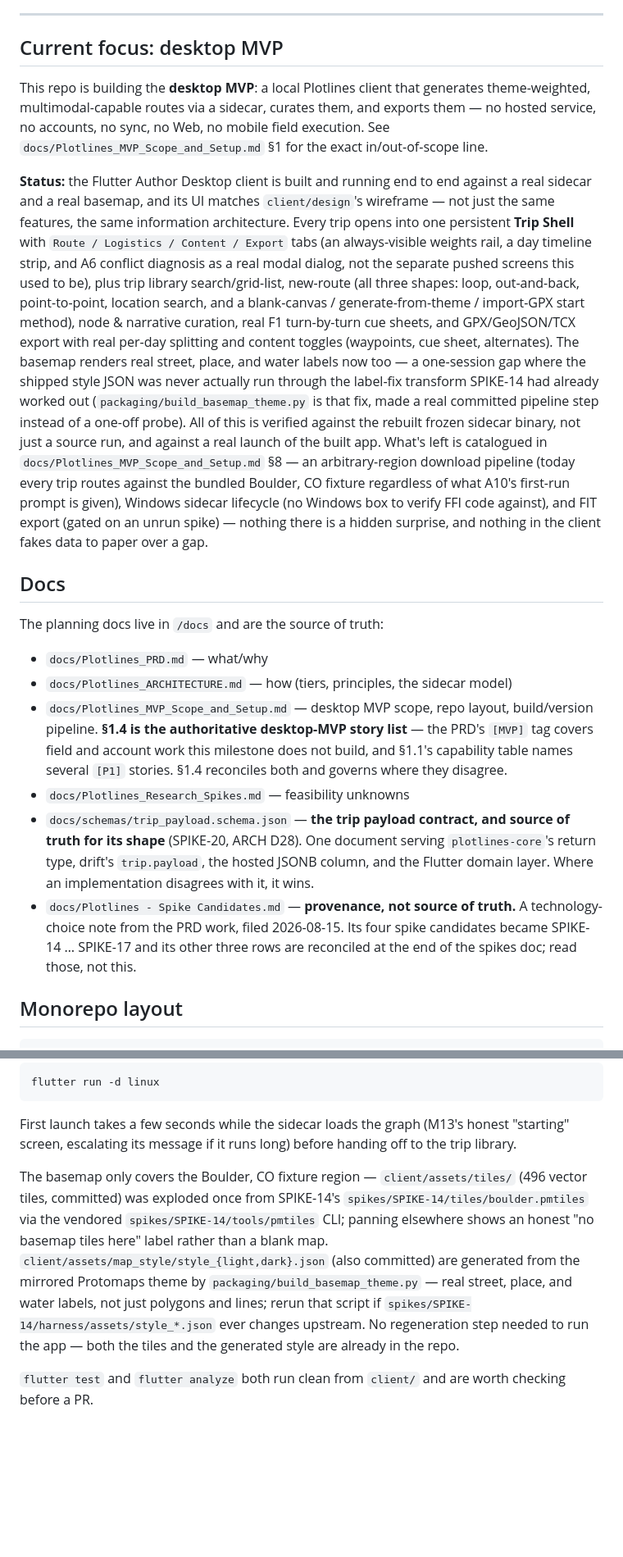
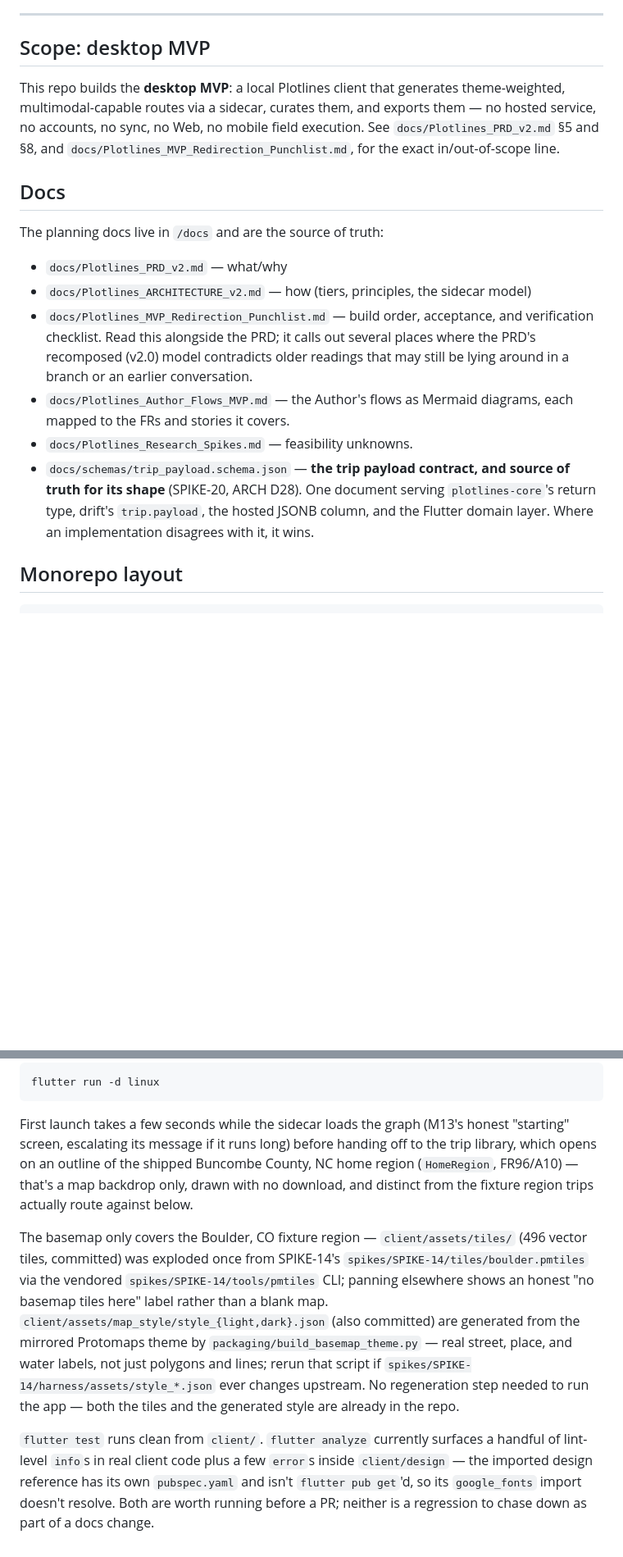
Before and after one commit to gnfrazier/plotlines, a Markdown page: README.md, 2 parts joined by grey strips. Shown at 82% size. Rendered like a GitHub page; blank space fills up the shorter version.

````diff
--- a/README.md
+++ b/README.md
@@ -16,53 +16,31 @@ When characters embark on the journey, they can sync the plan to their mobile ap
 
 ---
 
-## Current focus: desktop MVP
+## Scope: desktop MVP
 
-This repo is building the **desktop MVP**: a local Plotlines client that generates
+This repo builds the **desktop MVP**: a local Plotlines client that generates
 theme-weighted, multimodal-capable routes via a sidecar, curates them, and exports them — no
 hosted service, no accounts, no sync, no Web, no mobile field execution. See
-`docs/Plotlines_MVP_Scope_and_Setup.md` §1 for the exact in/out-of-scope line.
-
-**Status:** the Flutter Author Desktop client is built and running end to end against a real
-sidecar and a real basemap, and its UI matches `client/design`'s wireframe — not just the
-same features, the same information architecture. Every trip opens into one persistent
-**Trip Shell** with `Route / Logistics / Content / Export` tabs (an always-visible weights
-rail, a day timeline strip, and A6 conflict diagnosis as a real modal dialog, not the
-separate pushed screens this used to be), plus trip library search/grid-list, new-route (all
-three shapes: loop, out-and-back, point-to-point, location search, and a blank-canvas /
-generate-from-theme / import-GPX start method), node & narrative curation, real F1
-turn-by-turn cue sheets, and GPX/GeoJSON/TCX export with real per-day splitting and content
-toggles (waypoints, cue sheet, alternates). The basemap renders real street, place, and water
-labels now too — a one-session gap where the shipped style JSON was never actually run
-through the label-fix transform SPIKE-14 had already worked out (`packaging/build_basemap_theme.py`
-is that fix, made a real committed pipeline step instead of a one-off probe). All of this is
-verified against the rebuilt frozen sidecar binary, not just a source run, and against a real
-launch of the built app. What's left is catalogued in `docs/Plotlines_MVP_Scope_and_Setup.md`
-§8 — an arbitrary-region download pipeline (today every trip routes against the bundled
-Boulder, CO fixture regardless of what A10's first-run prompt is given), Windows sidecar
-lifecycle (no Windows box to verify FFI code against), and FIT export (gated on an unrun
-spike) — nothing there is a hidden surprise, and nothing in the client fakes data to paper
-over a gap.
+`docs/Plotlines_PRD_v2.md` §5 and §8, and `docs/Plotlines_MVP_Redirection_Punchlist.md`, for
+the exact in/out-of-scope line.
 
 ## Docs
 
 The planning docs live in `/docs` and are the source of truth:
 
-- `docs/Plotlines_PRD.md` — what/why
-- `docs/Plotlines_ARCHITECTURE.md` — how (tiers, principles, the sidecar model)
-- `docs/Plotlines_MVP_Scope_and_Setup.md` — desktop MVP scope, repo layout, build/version
-  pipeline. **§1.4 is the authoritative desktop-MVP story list** — the PRD's `[MVP]` tag
-  covers field and account work this milestone does not build, and §1.1's capability table
-  names several `[P1]` stories. §1.4 reconciles both and governs where they disagree.
-- `docs/Plotlines_Research_Spikes.md` — feasibility unknowns
+- `docs/Plotlines_PRD_v2.md` — what/why
+- `docs/Plotlines_ARCHITECTURE_v2.md` — how (tiers, principles, the sidecar model)
+- `docs/Plotlines_MVP_Redirection_Punchlist.md` — build order, acceptance, and
+  verification checklist. Read this alongside the PRD; it calls out several places where
+  the PRD's recomposed (v2.0) model contradicts older readings that may still be lying
+  around in a branch or an earlier conversation.
+- `docs/Plotlines_Author_Flows_MVP.md` — the Author's flows as Mermaid diagrams, each
+  mapped to the FRs and stories it covers.
+- `docs/Plotlines_Research_Spikes.md` — feasibility unknowns.
 - `docs/schemas/trip_payload.schema.json` — **the trip payload contract, and source of
   truth for its shape** (SPIKE-20, ARCH D28). One document serving `plotlines-core`'s
   return type, drift's `trip.payload`, the hosted JSONB column, and the Flutter domain
   layer. Where an implementation disagrees with it, it wins.
-- `docs/Plotlines - Spike Candidates.md` — **provenance, not source of truth.** A
-  technology-choice note from the PRD work, filed 2026-08-15. Its four spike candidates
-  became SPIKE-14 … SPIKE-17 and its other three rows are reconciled at the end of the
-  spikes doc; read those, not this.
 
 ## Monorepo layout
 
@@ -150,7 +129,10 @@ flutter run -d linux
 ```
 
 First launch takes a few seconds while the sidecar loads the graph (M13's honest "starting"
-screen, escalating its message if it runs long) before handing off to the trip library.
+screen, escalating its message if it runs long) before handing off to the trip library, which
+opens on an outline of the shipped Buncombe County, NC home region (`HomeRegion`, FR96/A10) —
+that's a map backdrop only, drawn with no download, and distinct from the fixture region
+trips actually route against below.
 
 The basemap only covers the Boulder, CO fixture region — `client/assets/tiles/` (496 vector
 tiles, committed) was exploded once from SPIKE-14's `spikes/SPIKE-14/tiles/boulder.pmtiles`
@@ -162,5 +144,8 @@ and lines; rerun that script if `spikes/SPIKE-14/harness/assets/style_*.json` ev
 upstream. No regeneration step needed to run the app — both the tiles and the generated
 style are already in the repo.
 
-`flutter test` and `flutter analyze` both run clean from `client/` and are worth checking
-before a PR.
+`flutter test` runs clean from `client/`. `flutter analyze` currently surfaces a handful of
+lint-level `info`s in real client code plus a few `error`s inside `client/design` — the
+imported design reference has its own `pubspec.yaml` and isn't `flutter pub get`'d, so its
+`google_fonts` import doesn't resolve. Both are worth running before a PR; neither is a
+regression to chase down as part of a docs change.
````
Also changed, not shown: other parts of README.md (+12 -11 lines).
